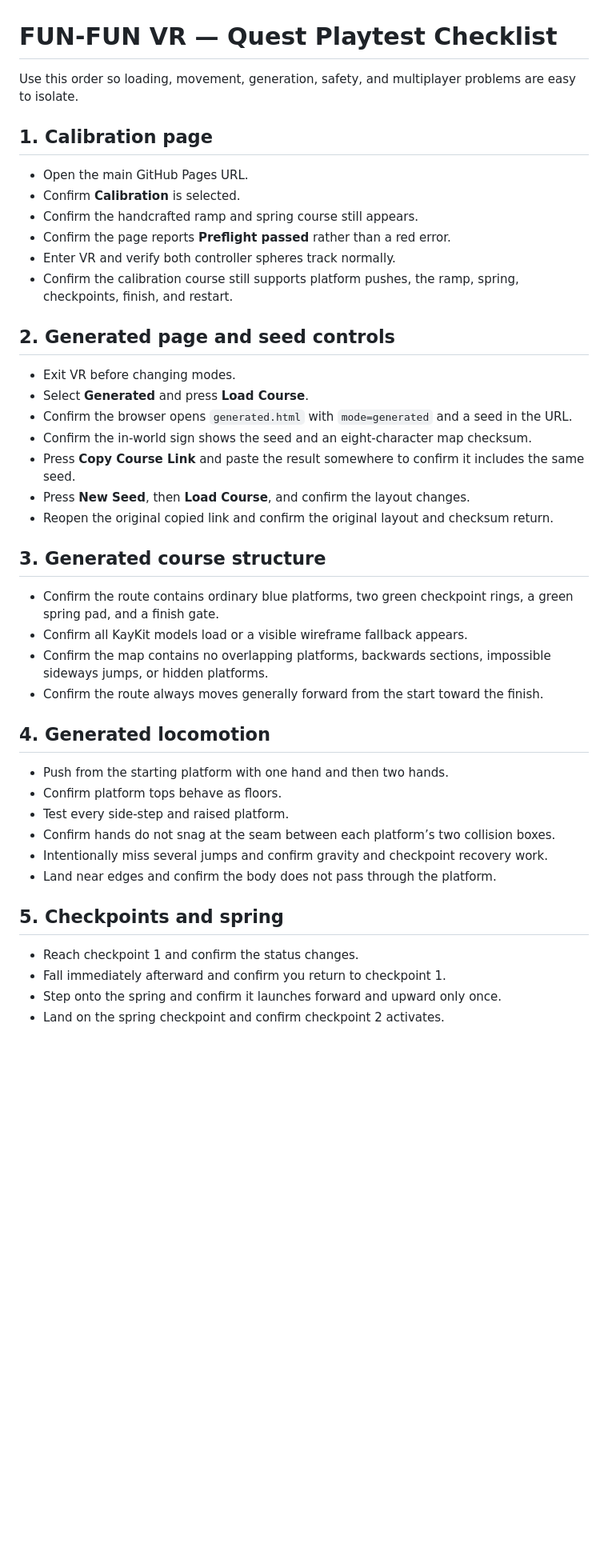
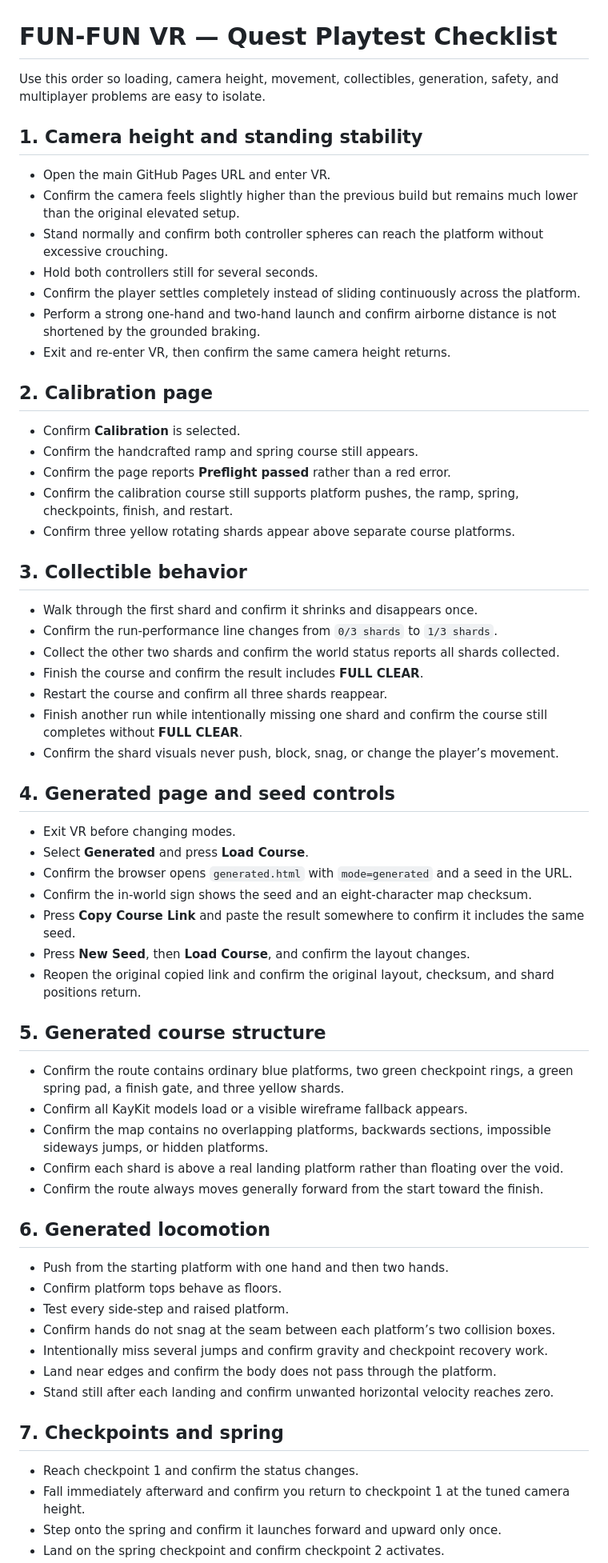
Before and after one commit to 2ndsebastiantablet-hash/FUN-FUN-vr, a Markdown page: PLAYTEST_CHECKLIST.md, the part around one of its changes. Shown at 80% size. GitHub-like rendering; blank space fills up the shorter version.

Commit message:
Expand Quest checklist for camera and collectibles

```diff
--- a/PLAYTEST_CHECKLIST.md
+++ b/PLAYTEST_CHECKLIST.md
@@ -1,17 +1,36 @@
 # FUN-FUN VR — Quest Playtest Checklist
 
-Use this order so loading, movement, generation, safety, and multiplayer problems are easy to isolate.
+Use this order so loading, camera height, movement, collectibles, generation, safety, and multiplayer problems are easy to isolate.
 
-## 1. Calibration page
+## 1. Camera height and standing stability
 
-- Open the main GitHub Pages URL.
+- Open the main GitHub Pages URL and enter VR.
+- Confirm the camera feels slightly higher than the previous build but remains much lower than the original elevated setup.
+- Stand normally and confirm both controller spheres can reach the platform without excessive crouching.
+- Hold both controllers still for several seconds.
+- Confirm the player settles completely instead of sliding continuously across the platform.
+- Perform a strong one-hand and two-hand launch and confirm airborne distance is not shortened by the grounded braking.
+- Exit and re-enter VR, then confirm the same camera height returns.
+
+## 2. Calibration page
+
 - Confirm **Calibration** is selected.
 - Confirm the handcrafted ramp and spring course still appears.
 - Confirm the page reports **Preflight passed** rather than a red error.
-- Enter VR and verify both controller spheres track normally.
 - Confirm the calibration course still supports platform pushes, the ramp, spring, checkpoints, finish, and restart.
+- Confirm three yellow rotating shards appear above separate course platforms.
 
-## 2. Generated page and seed controls
+## 3. Collectible behavior
+
+- Walk through the first shard and confirm it shrinks and disappears once.
+- Confirm the run-performance line changes from `0/3 shards` to `1/3 shards`.
+- Collect the other two shards and confirm the world status reports all shards collected.
+- Finish the course and confirm the result includes **FULL CLEAR**.
+- Restart the course and confirm all three shards reappear.
+- Finish another run while intentionally missing one shard and confirm the course still completes without **FULL CLEAR**.
+- Confirm the shard visuals never push, block, snag, or change the player’s movement.
+
+## 4. Generated page and seed controls
 
 - Exit VR before changing modes.
 - Select **Generated** and press **Load Course**.
@@ -19,16 +38,17 @@ Use this order so loading, movement, generation, safety, and multiplayer problem
 - Confirm the in-world sign shows the seed and an eight-character map checksum.
 - Press **Copy Course Link** and paste the result somewhere to confirm it includes the same seed.
 - Press **New Seed**, then **Load Course**, and confirm the layout changes.
-- Reopen the original copied link and confirm the original layout and checksum return.
+- Reopen the original copied link and confirm the original layout, checksum, and shard positions return.
 
-## 3. Generated course structure
+## 5. Generated course structure
 
-- Confirm the route contains ordinary blue platforms, two green checkpoint rings, a green spring pad, and a finish gate.
+- Confirm the route contains ordinary blue platforms, two green checkpoint rings, a green spring pad, a finish gate, and three yellow shards.
 - Confirm all KayKit models load or a visible wireframe fallback appears.
 - Confirm the map contains no overlapping platforms, backwards sections, impossible sideways jumps, or hidden platforms.
+- Confirm each shard is above a real landing platform rather than floating over the void.
 - Confirm the route always moves generally forward from the start toward the finish.
 
-## 4. Generated locomotion
+## 6. Generated locomotion
 
 - Push from the starting platform with one hand and then two hands.
 - Confirm platform tops behave as floors.
@@ -36,10 +56,11 @@ Use this order so loading, movement, generation, safety, and multiplayer problem
 - Confirm hands do not snag at the seam between each platform’s two collision boxes.
 - Intentionally miss several jumps and confirm gravity and checkpoint recovery work.
 - Land near edges and confirm the body does not pass through the platform.
+- Stand still after each landing and confirm unwanted horizontal velocity reaches zero.
 
-## 5. Checkpoints and spring
+## 7. Checkpoints and spring
 
 - Reach checkpoint 1 and confirm the status changes.
-- Fall immediately afterward and confirm you return to checkpoint 1.
+- Fall immediately afterward and confirm you return to checkpoint 1 at the tuned camera height.
 - Step onto the spring and confirm it launches forward and upward only once.
 - Land on the spring checkpoint and confirm checkpoint 2 activates.
```
Also changed, not shown: other parts of PLAYTEST_CHECKLIST.md (+16 -12 lines).
